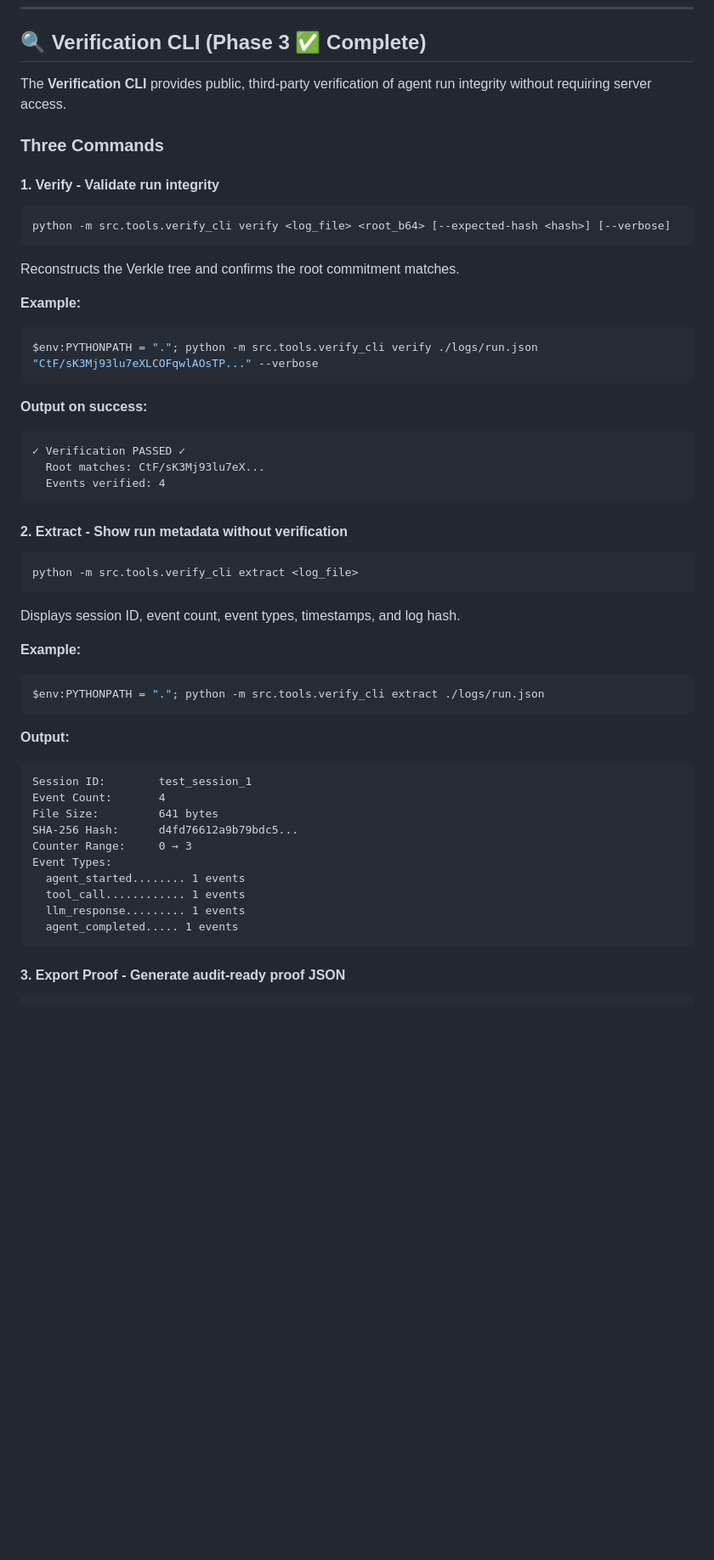
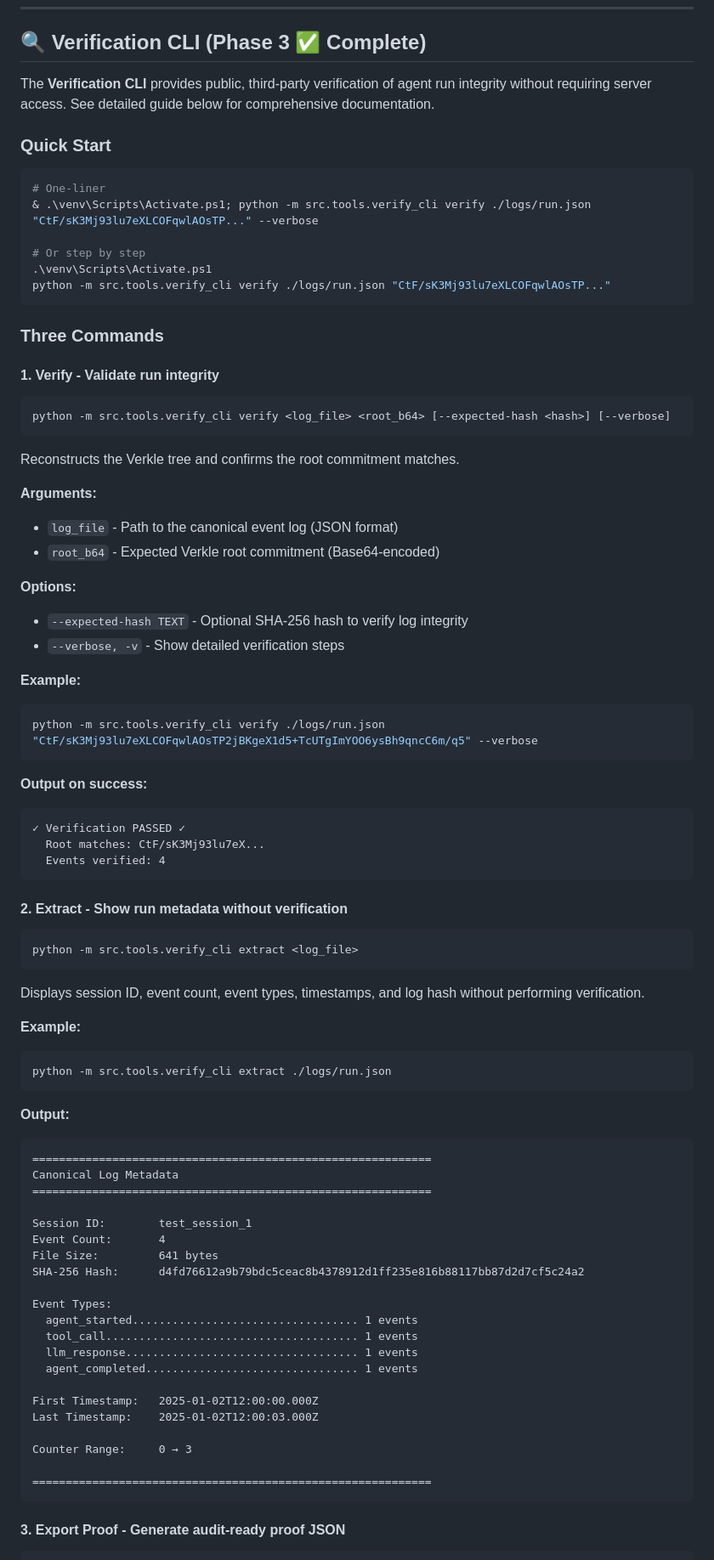
Before and after one commit to AndyO97/verifiable_ai_agent_server, a Markdown page: README.md, the part around one of its changes. Shown at 85% size. Drawn GitHub-style; blank space fills up the shorter version.

````diff
--- a/README.md
+++ b/README.md
@@ -342,7 +342,18 @@ See `src/crypto/verkle.py` for integration points and TODO comments.
 
 ## 🔍 Verification CLI (Phase 3 ✅ Complete)
 
-The **Verification CLI** provides public, third-party verification of agent run integrity without requiring server access.
+The **Verification CLI** provides public, third-party verification of agent run integrity without requiring server access. See detailed guide below for comprehensive documentation.
+
+### Quick Start
+
+```powershell
+# One-liner
+& .\venv\Scripts\Activate.ps1; python -m src.tools.verify_cli verify ./logs/run.json "CtF/sK3Mj93lu7eXLCOFqwlAOsTP..." --verbose
+
+# Or step by step
+.\venv\Scripts\Activate.ps1
+python -m src.tools.verify_cli verify ./logs/run.json "CtF/sK3Mj93lu7eXLCOFqwlAOsTP..."
+```
 
 ### Three Commands
 
@@ -353,9 +364,17 @@ python -m src.tools.verify_cli verify <log_file> <root_b64> [--expected-hash <ha
 
 Reconstructs the Verkle tree and confirms the root commitment matches.
 
+**Arguments:**
+- `log_file` - Path to the canonical event log (JSON format)
+- `root_b64` - Expected Verkle root commitment (Base64-encoded)
+
+**Options:**
+- `--expected-hash TEXT` - Optional SHA-256 hash to verify log integrity
+- `--verbose, -v` - Show detailed verification steps
+
 **Example:**
-```powershell
-$env:PYTHONPATH = "."; python -m src.tools.verify_cli verify ./logs/run.json "CtF/sK3Mj93lu7eXLCOFqwlAOsTP..." --verbose
+```bash
+python -m src.tools.verify_cli verify ./logs/run.json "CtF/sK3Mj93lu7eXLCOFqwlAOsTP2jBKgeX1d5+TcUTgImYOO6ysBh9qncC6m/q5" --verbose
 ```
 
 **Output on success:**
@@ -370,25 +389,36 @@ $env:PYTHONPATH = "."; python -m src.tools.verify_cli verify ./logs/run.json "Ct
 python -m src.tools.verify_cli extract <log_file>
 ```
 
-Displays session ID, event count, event types, timestamps, and log hash.
+Displays session ID, event count, event types, timestamps, and log hash without performing verification.
 
 **Example:**
-```powershell
-$env:PYTHONPATH = "."; python -m src.tools.verify_cli extract ./logs/run.json
+```bash
+python -m src.tools.verify_cli extract ./logs/run.json
 ```
 
 **Output:**
 ```
+============================================================
+Canonical Log Metadata
+============================================================
+
 Session ID:        test_session_1
 Event Count:       4
 File Size:         641 bytes
-SHA-256 Hash:      d4fd76612a9b79bdc5...
+SHA-256 Hash:      d4fd76612a9b79bdc5ceac8b4378912d1ff235e816b88117bb87d2d7cf5c24a2
+
+Event Types:
+  agent_started.................................. 1 events
+  tool_call...................................... 1 events
+  llm_response................................... 1 events
+  agent_completed................................ 1 events
+
+First Timestamp:   2025-01-02T12:00:00.000Z
+Last Timestamp:    2025-01-02T12:00:03.000Z
+
 Counter Range:     0 → 3
-Event Types:
-  agent_started........ 1 events
-  tool_call............ 1 events
-  llm_response......... 1 events
-  agent_completed..... 1 events
+
+============================================================
 ```
 
 #### 3. **Export Proof** - Generate audit-ready proof JSON
````
Also changed, not shown: other parts of README.md (+104 -18 lines), VERIFY_CLI_GUIDE.md (deleted, +0 -341 lines).
